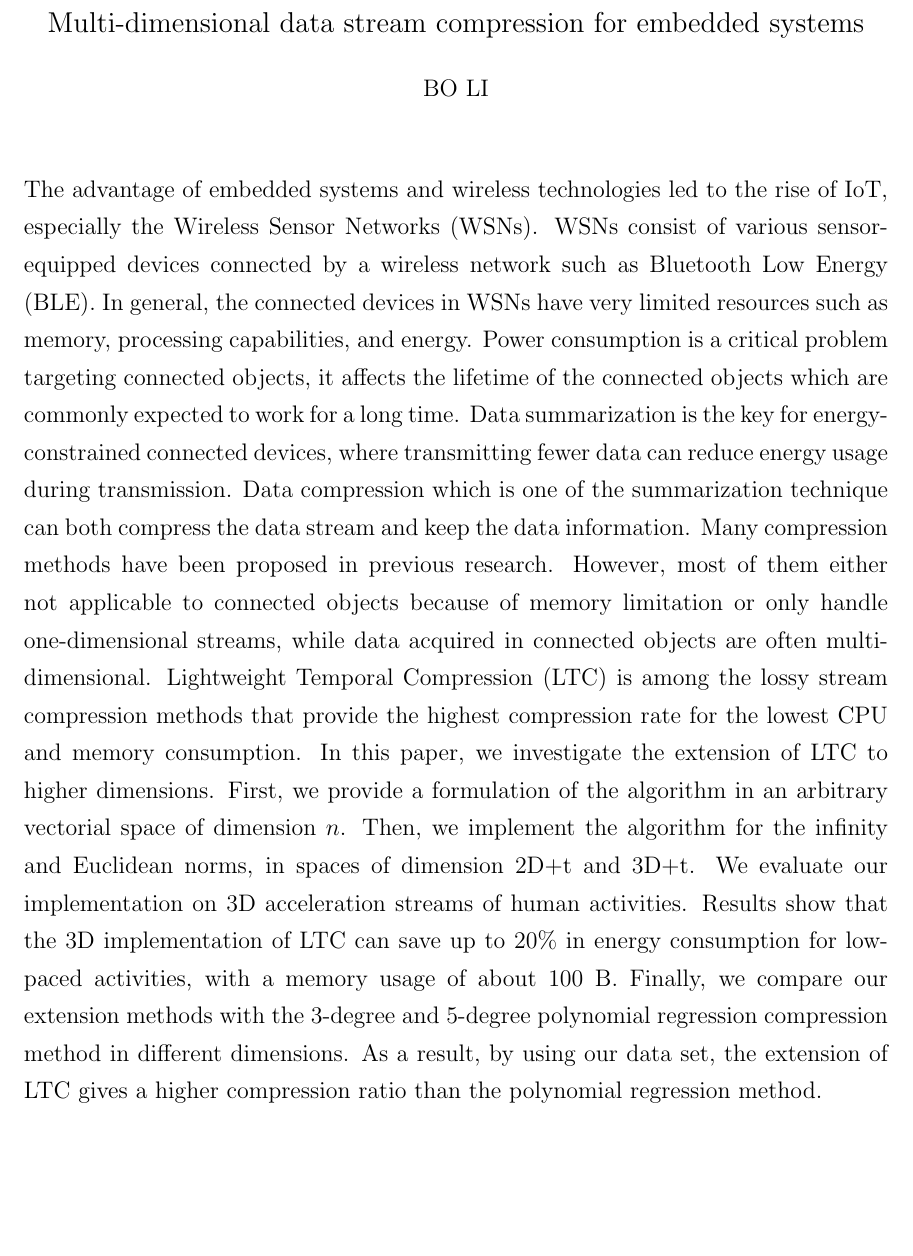
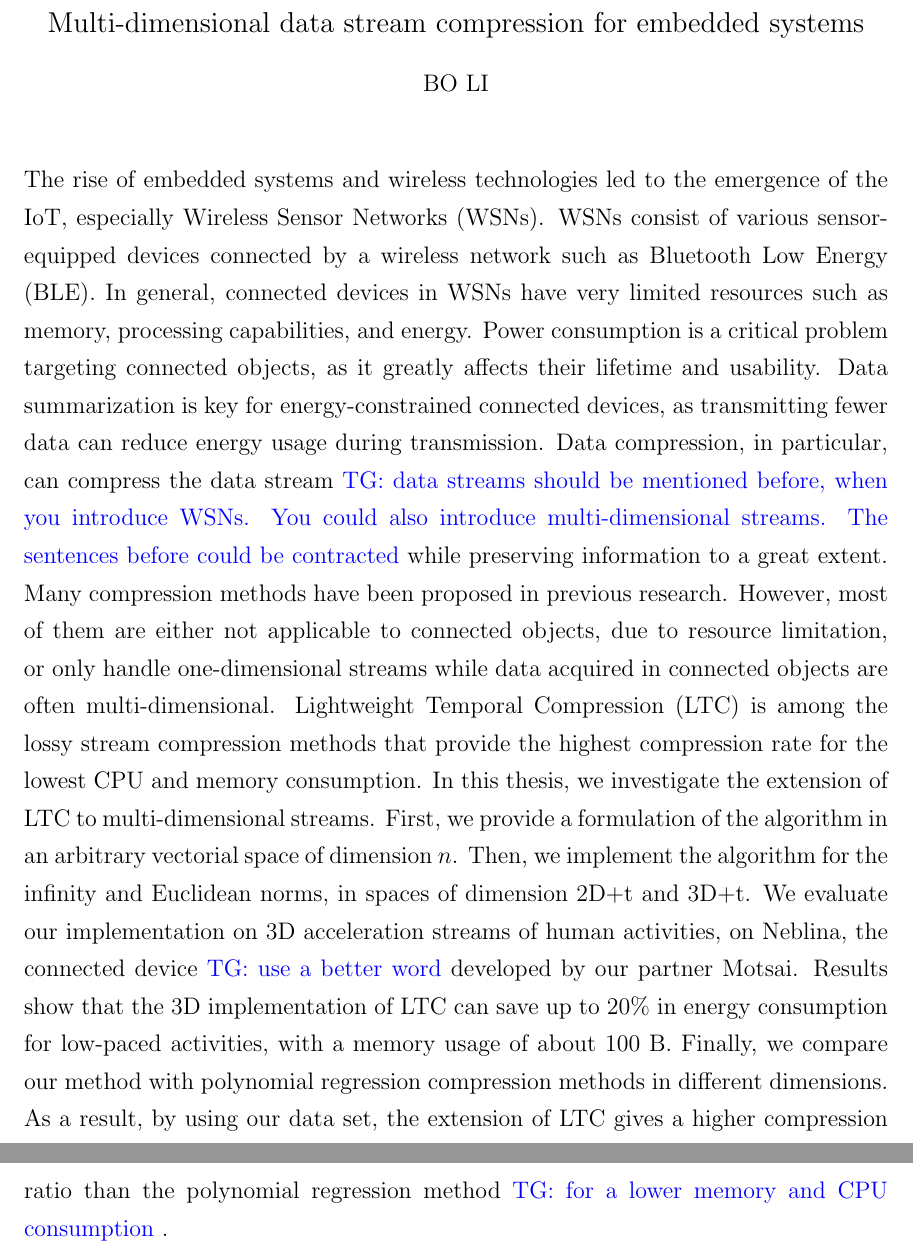
Before and after one commit to big-data-lab-team/report-data-streams, a LaTeX thesis (cuthesis.tex, which reads pages/abstract.tex): part of page 3 of 60 before the commit and two parts of pages 3 and 4 of 61 after it, the two joined at a grey line, cut so that both start at the same text, the shorter picture padded with empty space. Compiled offline with pdfLaTeX.

Commit message:
Comments on abstract

```diff
--- a/pages/abstract.tex
+++ b/pages/abstract.tex
@@ -1,29 +1,33 @@
 \begin{abstract}
-The advantage of embedded systems and wireless technologies led to the rise of
-\acrshort{iot}, especially the \acrfull{wsn}. \acrshort{wsn} consist of various
+The rise of embedded systems and wireless technologies led to the emergence of the
+\acrshort{iot}, especially \acrfull{wsn}. \acrshort{wsn} consist of various
 sensor-equipped devices connected by a wireless network such as \acrfull{ble}.
-In general, the connected devices in \acrshort{wsn} have very limited resources
+In general, connected devices in \acrshort{wsn} have very limited resources
 such as memory, processing capabilities, and energy. Power consumption is a
-critical problem targeting connected objects, it affects the lifetime of the
-connected objects which are commonly expected to work for a long time. Data
-summarization is the key for energy-constrained connected devices, where
+critical problem targeting connected objects, as it greatly affects their lifetime
+and usability. Data
+summarization is key for energy-constrained connected devices, as
 transmitting fewer data can reduce energy usage during transmission. Data
-compression which is one of the summarization technique can both compress the
-data stream and keep the data information. Many compression methods have been
-proposed in previous research. However, most of them either not applicable to
-connected objects because of memory limitation or only handle one-dimensional
-streams, while data acquired in connected objects are often multi-dimensional.
+compression, in particular, can compress the
+data stream \TG{data streams should be mentioned before, when you introduce WSNs. You could also
+introduce multi-dimensional streams. The sentences before could be contracted} while
+preserving information to a great extent.
+ Many compression methods have been
+proposed in previous research. However, most of them are either not applicable to
+connected objects, due to resource limitation, or only handle one-dimensional
+streams while data acquired in connected objects are often multi-dimensional.
 \acrfull{ltc} is among the lossy stream compression methods that provide the
 highest compression rate for the lowest CPU and memory consumption.
-In this paper, we investigate the extension of LTC to higher dimensions. First,
+In this thesis, we investigate the extension of LTC to multi-dimensional streams. First,
 we provide a formulation of the algorithm in an arbitrary vectorial space of
 dimension $n$.  Then, we implement the algorithm for the infinity and Euclidean
-norms,  in spaces of dimension 2D+t and 3D+t. We evaluate our implementation on
-3D acceleration streams of human activities.  Results show that the 3D
+norms, in spaces of dimension 2D+t and 3D+t. We evaluate our implementation on
+3D acceleration streams of human activities, on Neblina, the connected device \TG{use a better word}
+developed by our partner Motsai.  Results show that the 3D
 implementation of \acrshort{ltc} can save up to 20\% in energy consumption for
 low-paced activities, with a memory usage of about 100~B. Finally, we compare
-our extension methods with the 3-degree and 5-degree polynomial regression
-compression method in different dimensions. As a result, by using our data set,
+our method with polynomial regression
+compression methods in different dimensions. As a result, by using our data set,
 the extension of LTC gives a higher compression ratio than the polynomial
-regression method.
+regression method \TG{for a lower memory and CPU consumption}.
 \end{abstract}
```
